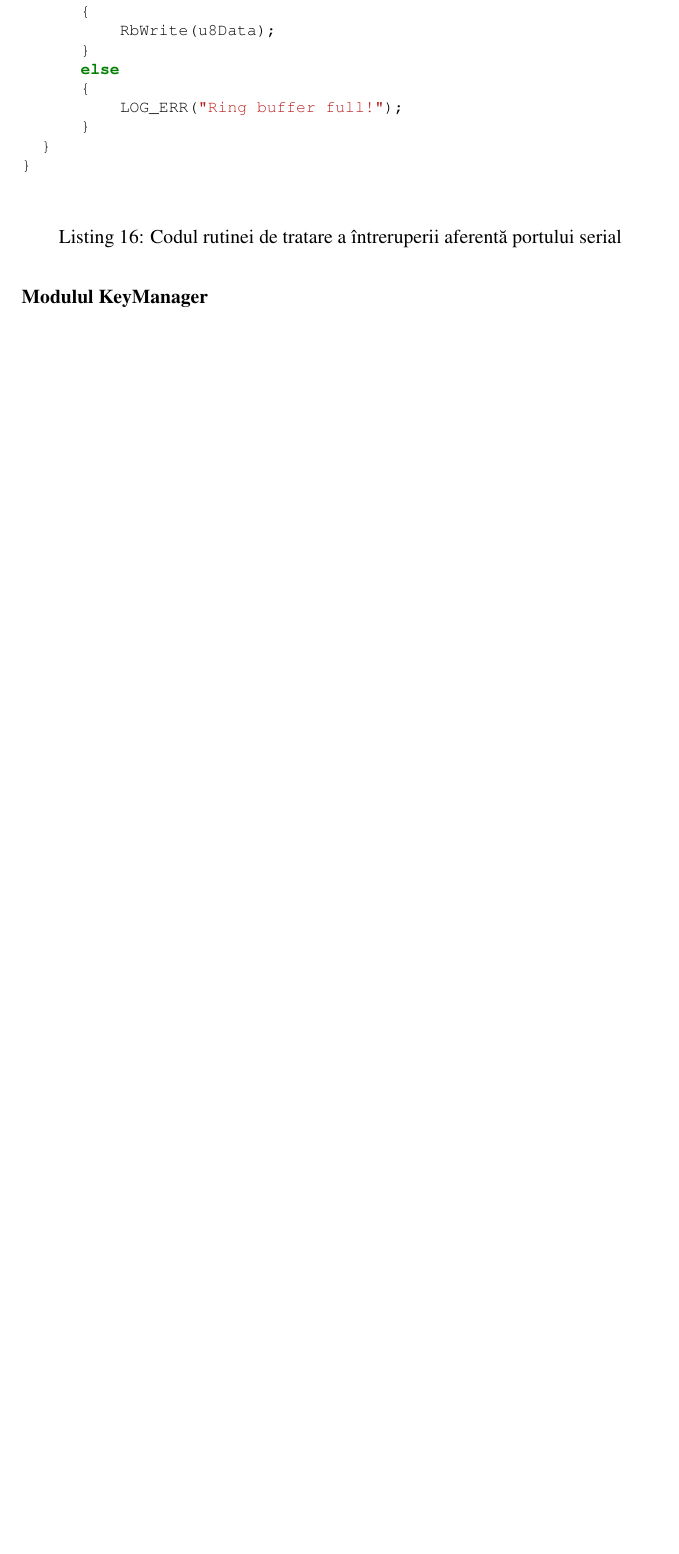
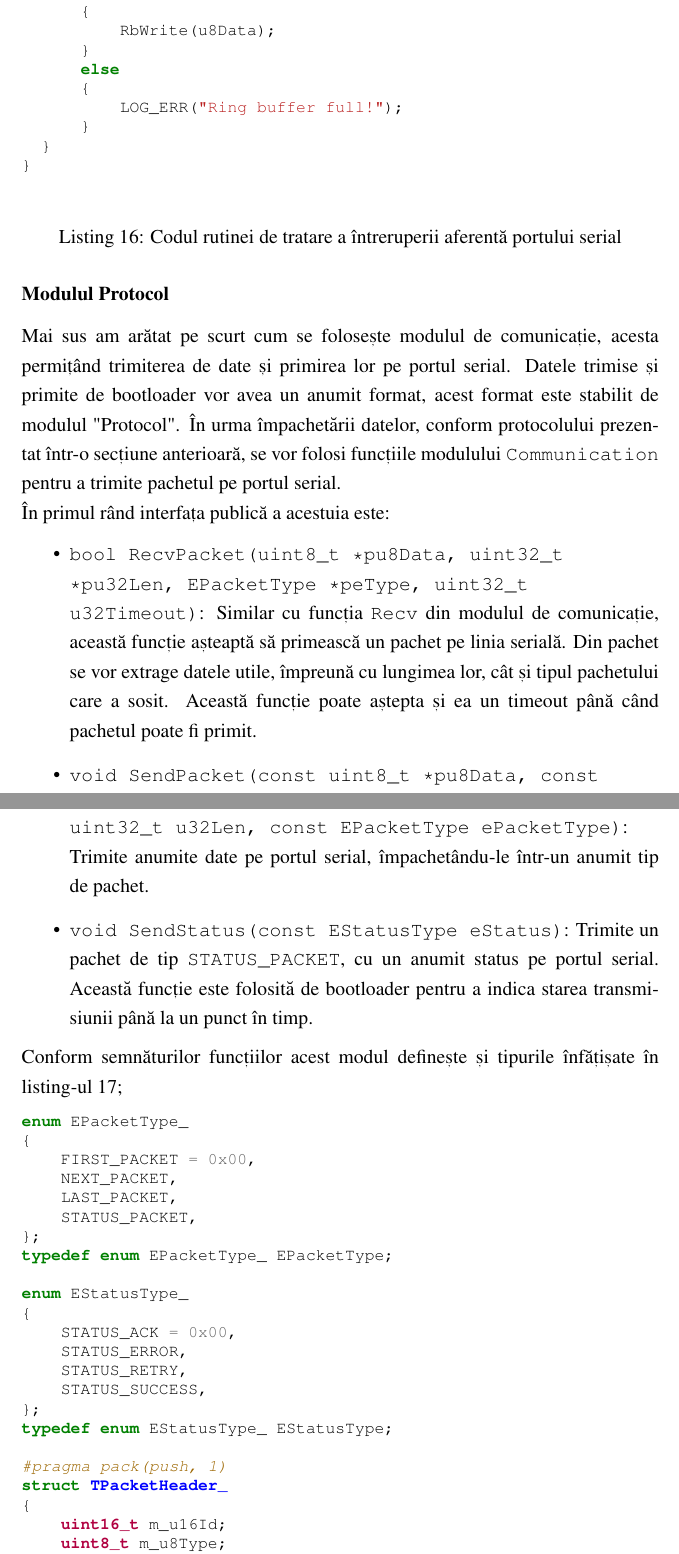
Before and after one commit to paulbarbu/msc-thesis, a LaTeX document (Barbu Paul - Gheorghe.tex): part of page 67 of 72 before the commit and two parts of pages 67 and 68 of 75 after it, the two joined at a grey line, cut so that both start at the same text, the shorter picture padded with empty space. Compiled offline with pdfLaTeX.

Commit message:
added details on the Protocol module

```diff
--- a/Barbu Paul - Gheorghe.tex
+++ b/Barbu Paul - Gheorghe.tex
@@ -1053,2 +1053,47 @@ Această rutină verifcă dacă întreruperea a fost generată din cauza primiri
 
 \subsubsection{Modulul Protocol}
+Mai sus am arătat pe scurt cum se folosește modulul de comunicație, acesta permițând trimiterea de date și primirea lor pe portul serial. Datele trimise și primite de bootloader vor avea un anumit format, acest format este stabilit de modulul "Protocol". În urma împachetării datelor, conform protocolului prezentat într-o secțiune anterioară, se vor folosi funcțiile modulului \texttt{Communication} pentru a trimite pachetul pe portul serial.
+
+În primul rând interfața publică a acestuia este:
+\begin{itemize}
+\item \texttt{bool RecvPacket(uint8\_t *pu8Data, uint32\_t *pu32Len, EPacketType *peType, uint32\_t u32Timeout)}: Similar cu funcția \texttt{Recv} din modulul de comunicație, această funcție așteaptă să primească un pachet pe linia serială. Din pachet se vor extrage datele utile, împreună cu lungimea lor, cât și tipul pachetului care a sosit. Această funcție poate aștepta și ea un timeout până când pachetul poate fi primit.
+\item \texttt{void SendPacket(const uint8\_t *pu8Data, const uint32\_t u32Len, const EPacketType ePacketType)}: Trimite anumite date pe portul serial, împachetându-le într-un anumit tip de pachet.
+\item \texttt{void SendStatus(const EStatusType eStatus)}: Trimite un pachet de tip \texttt{STATUS\_PACKET}, cu un anumit status pe portul serial. Această funcție este folosită de bootloader pentru a indica starea transmisiunii până la un punct în timp.
+\end{itemize}
+
+Conform semnăturilor funcțiilor acest modul definește și tipurile înfățișate în listing-ul \ref{protocolTypes};
+\begin{listing}[h]
+\begin{minted}{c}
+enum EPacketType_
+{
+    FIRST_PACKET = 0x00,
+    NEXT_PACKET,
+    LAST_PACKET,
+    STATUS_PACKET,
+};
+typedef enum EPacketType_ EPacketType;
+
+enum EStatusType_
+{
+    STATUS_ACK = 0x00,
+    STATUS_ERROR,
+    STATUS_RETRY,
+    STATUS_SUCCESS,
+};
+typedef enum EStatusType_ EStatusType;
+
+#pragma pack(push, 1)
+struct TPacketHeader_
+{
+    uint16_t m_u16Id;
+    uint8_t m_u8Type;
+    uint8_t m_u8Length;
+};
+
+typedef struct TPacketHeader_ TPacketHeader;
+#pragma pack(pop)
+\end{minted}
+
+\caption{Tipurile definite de modulul \texttt{Protocol}}
+\label{protocolTypes}
+\end{listing}
@@ -1055,0 +1108,2 @@ TODO:
+void SendPacket(const uint8_t *pu8Data, const uint32_t u32Len,
+                const EPacketType ePacketType)
```
Also changed, not shown: Barbu Paul - Gheorghe.tex (42 more changed lines).
